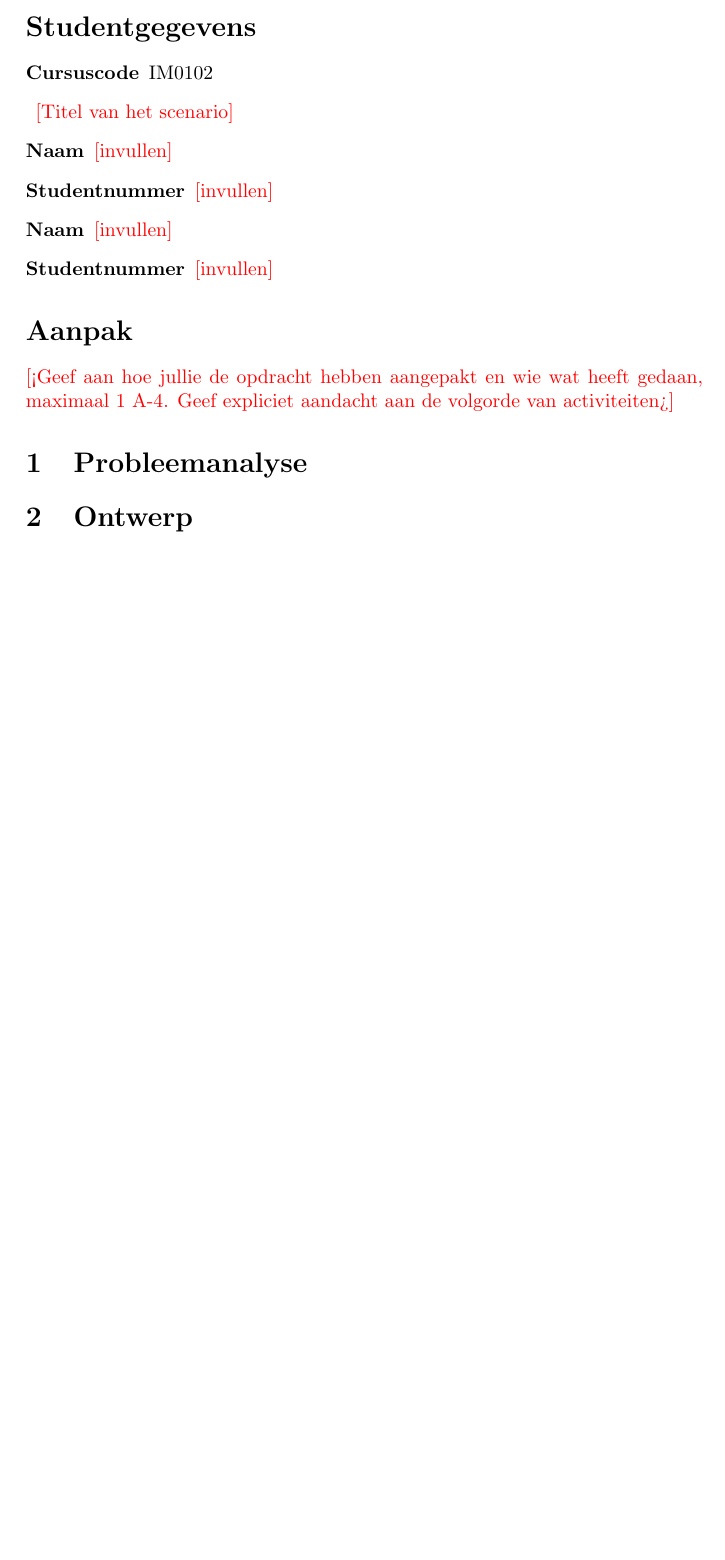
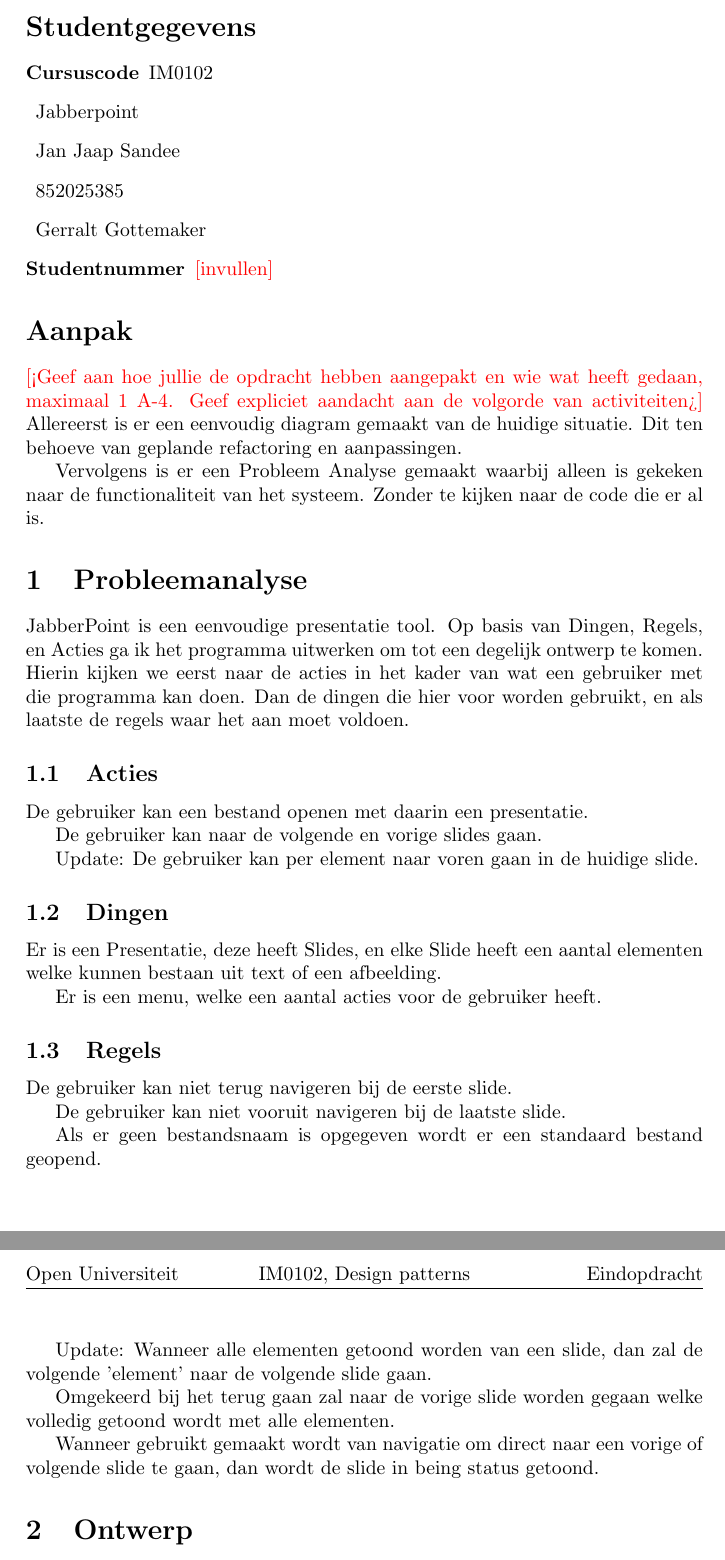
Before and after one commit to jsa06/sandeegottemaker, a LaTeX document (verslag_eindopdracht.tex): part of the page before the commit and two parts of pages 1 and 2 of 2 after it, the two joined at a grey line, cut so that both start at the same text, the shorter picture padded with empty space. Compiled offline with pdfLaTeX.

Commit message:
update report

```diff
--- a/verslag_eindopdracht.tex
+++ b/verslag_eindopdracht.tex
@@ -15,20 +15,58 @@
 \section*{Studentgegevens}
 \begin{description}
 	\item [Cursuscode] IM0102
-	\item \todo{Titel van het scenario}
-	\item [Naam] \todo{invullen}
-	\item [Studentnummer] \todo{invullen}
-	\item [Naam] \todo{invullen}
+	\item Jabberpoint
+    \item Jan Jaap Sandee
+	\item 852025385
+	\item Gerralt Gottemaker
 	\item [Studentnummer] \todo{invullen}
 \end{description}
 
 \section*{Aanpak}
 \todo{<Geef aan hoe jullie de opdracht hebben aangepakt en wie wat heeft gedaan, maximaal 1 A-4. Geef expliciet aandacht aan de volgorde van activiteiten>}
+Allereerst is er een eenvoudig diagram gemaakt van de huidige situatie. Dit ten
+behoeve van geplande refactoring en aanpassingen.
 
+Vervolgens is er een Probleem Analyse gemaakt waarbij alleen is gekeken naar de
+functionaliteit van het systeem. Zonder te kijken naar de code die er al is.
 
 
 \section{Probleemanalyse}
+JabberPoint is een eenvoudige presentatie tool. Op basis van Dingen, Regels, en
+Acties ga ik het programma uitwerken om tot een degelijk ontwerp te komen.
+Hierin kijken we eerst naar de acties in het kader van wat een gebruiker met die
+programma kan doen. Dan de dingen die hier voor worden gebruikt, en als laatste
+de regels waar het aan moet voldoen.
 
+\subsection{Acties}
+De gebruiker kan een bestand openen met daarin een presentatie.
+
+De gebruiker kan naar de volgende en vorige slides gaan.
+
+Update: De gebruiker kan per element naar voren gaan in de huidige slide.
+
+\subsection{Dingen}
+
+Er is een Presentatie, deze heeft Slides, en elke Slide heeft een aantal
+elementen welke kunnen bestaan uit text of een afbeelding.
+
+Er is een menu, welke een aantal acties voor de gebruiker heeft.
+
+\subsection{Regels}
+De gebruiker kan niet terug navigeren bij de eerste slide.
+
+De gebruiker kan niet vooruit navigeren bij de laatste slide.
+
+Als er geen bestandsnaam is opgegeven wordt er een standaard bestand geopend.
+
+Update: Wanneer alle elementen getoond worden van een slide, dan zal de volgende
+'element' naar de volgende slide gaan.
+
+Omgekeerd bij het terug gaan zal naar de vorige slide worden gegaan welke
+volledig getoond wordt met alle elementen.
+
+Wanneer gebruikt gemaakt wordt van navigatie om direct naar een vorige of
+volgende slide te gaan, dan wordt de slide in being status getoond.
 
 \section{Ontwerp}
 
```
Also changed, not shown: 1 other file.
